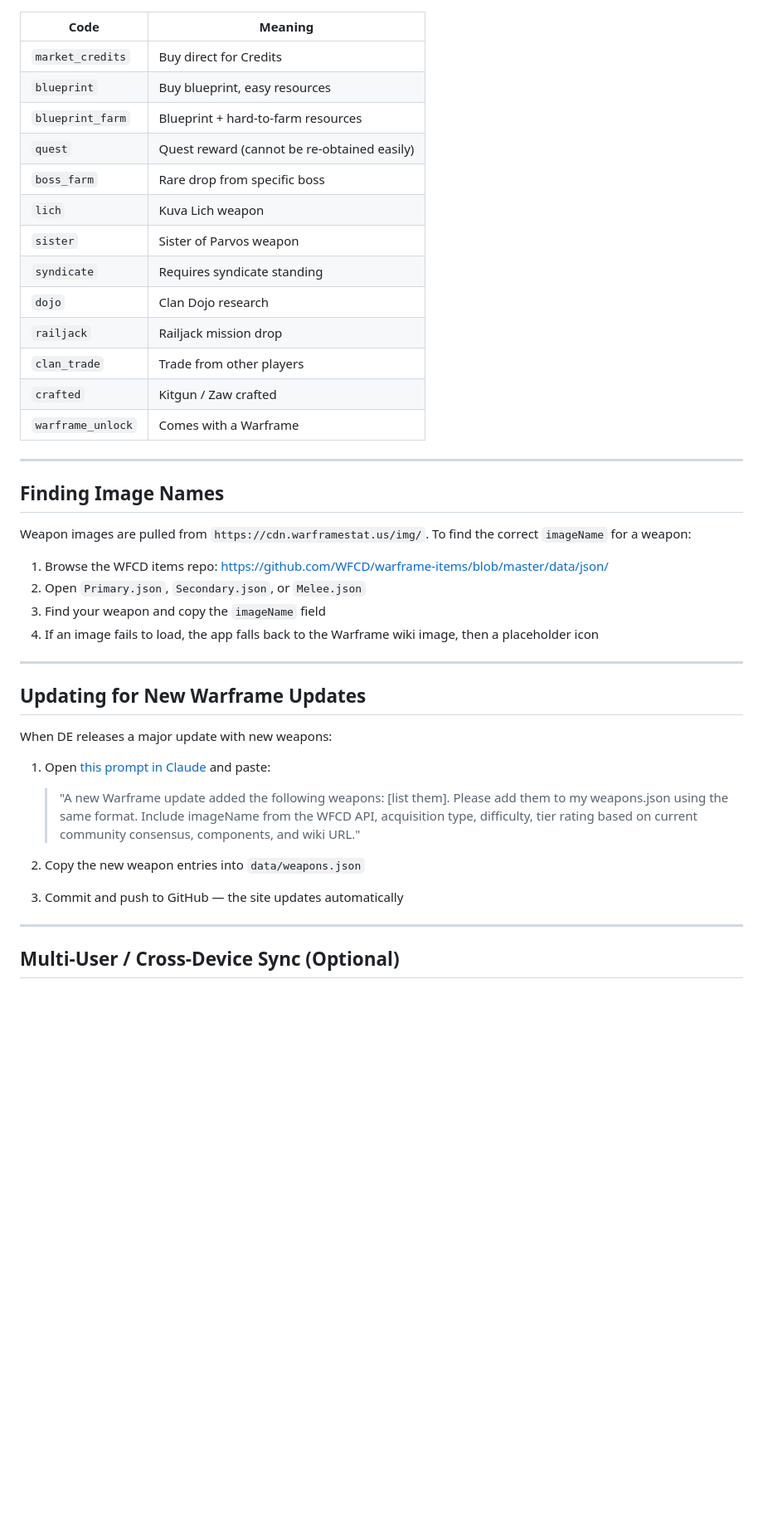
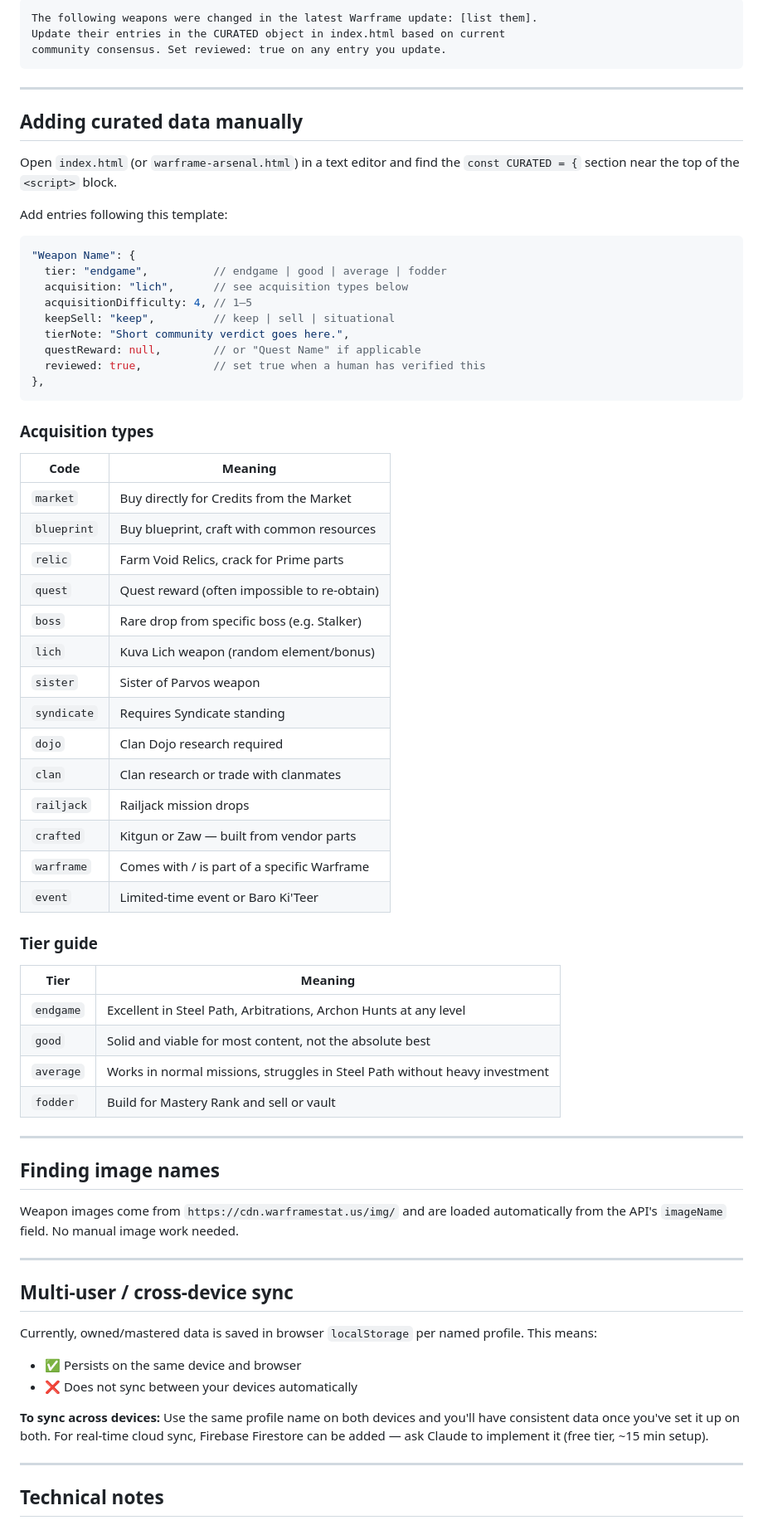
Before and after one commit to mabblernet/warframe-arsenal-helper, a Markdown page: readme.md, the part around one of its changes. Shown at 83% size. Drawn GitHub-style; blank space fills up the shorter version.

````diff
--- a/readme.md
+++ b/readme.md
@@ -106,44 +156,74 @@ The weapon data lives entirely in `warframe-arsenal.html`. Each weapon entry loo
+```
+The following weapons were changed in the latest Warframe update: [list them].
+Update their entries in the CURATED object in index.html based on current
+community consensus. Set reviewed: true on any entry you update.
+```
+
+---
+
+## Adding curated data manually
+
+Open `index.html` (or `warframe-arsenal.html`) in a text editor and find the `const CURATED = {` section near the top of the `<script>` block.
+
+Add entries following this template:
+
+```javascript
+"Weapon Name": {
+  tier: "endgame",          // endgame | good | average | fodder
+  acquisition: "lich",      // see acquisition types below
+  acquisitionDifficulty: 4, // 1–5
+  keepSell: "keep",         // keep | sell | situational
+  tierNote: "Short community verdict goes here.",
+  questReward: null,        // or "Quest Name" if applicable
+  reviewed: true,           // set true when a human has verified this
+},
+```
+
+### Acquisition types
 
 | Code | Meaning |
 |---|---|
-| `market_credits` | Buy direct for Credits |
-| `blueprint` | Buy blueprint, easy resources |
-| `blueprint_farm` | Blueprint + hard-to-farm resources |
-| `quest` | Quest reward (cannot be re-obtained easily) |
-| `boss_farm` | Rare drop from specific boss |
-| `lich` | Kuva Lich weapon |
+| `market` | Buy directly for Credits from the Market |
+| `blueprint` | Buy blueprint, craft with common resources |
+| `relic` | Farm Void Relics, crack for Prime parts |
+| `quest` | Quest reward (often impossible to re-obtain) |
+| `boss` | Rare drop from specific boss (e.g. Stalker) |
+| `lich` | Kuva Lich weapon (random element/bonus) |
 | `sister` | Sister of Parvos weapon |
-| `syndicate` | Requires syndicate standing |
-| `dojo` | Clan Dojo research |
-| `railjack` | Railjack mission drop |
-| `clan_trade` | Trade from other players |
-| `crafted` | Kitgun / Zaw crafted |
-| `warframe_unlock` | Comes with a Warframe |
+| `syndicate` | Requires Syndicate standing |
+| `dojo` | Clan Dojo research required |
+| `clan` | Clan research or trade with clanmates |
+| `railjack` | Railjack mission drops |
+| `crafted` | Kitgun or Zaw — built from vendor parts |
+| `warframe` | Comes with / is part of a specific Warframe |
+| `event` | Limited-time event or Baro Ki'Teer |
+
+### Tier guide
+
+| Tier | Meaning |
+|---|---|
+| `endgame` | Excellent in Steel Path, Arbitrations, Archon Hunts at any level |
+| `good` | Solid and viable for most content, not the absolute best |
+| `average` | Works in normal missions, struggles in Steel Path without heavy investment |
+| `fodder` | Build for Mastery Rank and sell or vault |
 
 ---
 
-## Finding Image Names
+## Finding image names
 
-Weapon images are pulled from `https://cdn.warframestat.us/img/`. To find the correct `imageName` for a weapon:
-
-1. Browse the WFCD items repo: https://github.com/WFCD/warframe-items/blob/master/data/json/
-2. Open `Primary.json`, `Secondary.json`, or `Melee.json`
-3. Find your weapon and copy the `imageName` field
-4. If an image fails to load, the app falls back to the Warframe wiki image, then a placeholder icon
+Weapon images come from `https://cdn.warframestat.us/img/` and are loaded automatically from the API's `imageName` field. No manual image work needed.
 
 ---
 
-## Updating for New Warframe Updates
+## Multi-user / cross-device sync
 
-When DE releases a major update with new weapons:
+Currently, owned/mastered data is saved in browser `localStorage` per named profile. This means:
+- ✅ Persists on the same device and browser
+- ❌ Does not sync between your devices automatically
 
-1. Open [this prompt in Claude](https://claude.ai) and paste:
-   > "A new Warframe update added the following weapons: [list them]. Please add them to my weapons.json using the same format. Include imageName from the WFCD API, acquisition type, difficulty, tier rating based on current community consensus, components, and wiki URL."
-
-2. Copy the new weapon entries into `data/weapons.json`
-3. Commit and push to GitHub — the site updates automatically
+**To sync across devices:** Use the same profile name on both devices and you'll have consistent data once you've set it up on both. For real-time cloud sync, Firebase Firestore can be added — ask Claude to implement it (free tier, ~15 min setup).
 
 ---
 
-## Multi-User / Cross-Device Sync (Optional)
+## Technical notes
 
````
Also changed, not shown: other parts of readme.md (+122 -77 lines).
